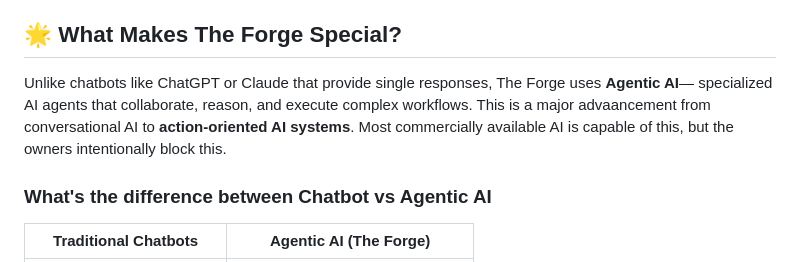
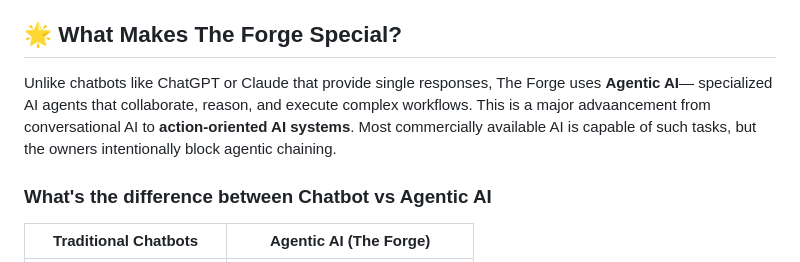
Before and after one commit to rhahn28/the-forge-ai, a Markdown page: README.md, the part around the change. Drawn GitHub-style.

```diff
--- a/README.md
+++ b/README.md
@@ -17,7 +17,7 @@ The Forge is a multi-agent AI system built on Langchain in Python that uses natu
 
 ## 🌟 What Makes The Forge Special?
 
-Unlike chatbots like ChatGPT or Claude that provide single responses, The Forge uses **Agentic AI**— specialized AI agents that collaborate, reason, and execute complex workflows. This is a major advaancement from conversational AI to **action-oriented AI systems**. Most commercially available AI is capable of this, but the owners intentionally block this.
+Unlike chatbots like ChatGPT or Claude that provide single responses, The Forge uses **Agentic AI**— specialized AI agents that collaborate, reason, and execute complex workflows. This is a major advaancement from conversational AI to **action-oriented AI systems**. Most commercially available AI is capable of such tasks, but the owners intentionally block agentic chaining.
 
 ### What's the difference between Chatbot vs Agentic AI
 
```
